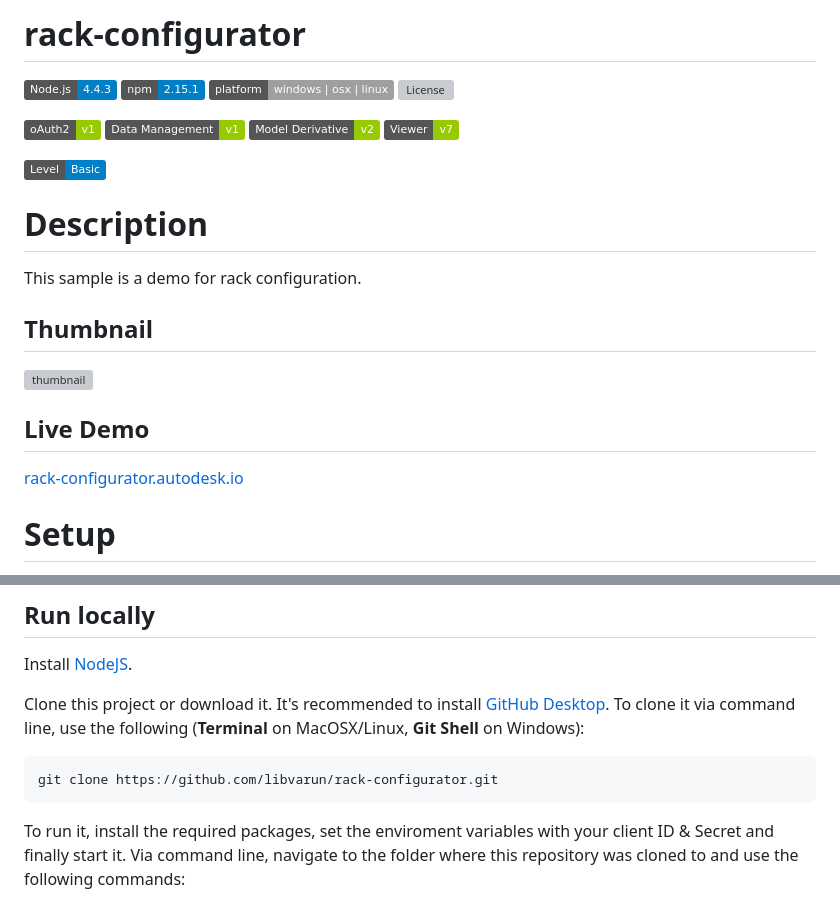
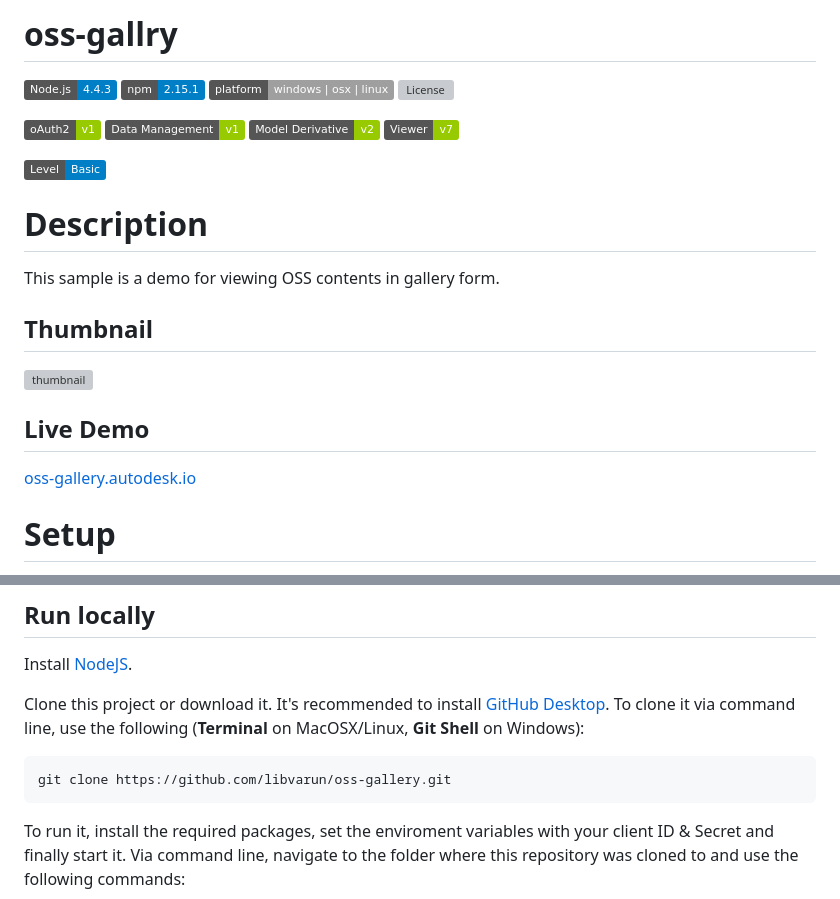
Before and after one commit to libvarun/oss-gallery, a Markdown page: README.md, 2 parts joined by grey strips. GitHub-like rendering; badges without logos; grey boxes are pictures that could not be loaded.

```diff
--- a/README.md
+++ b/README.md
@@ -1,4 +1,4 @@
-# rack-configurator
+# oss-gallry
 
 [![Node.js](https://img.shields.io/badge/Node.js-4.4.3-blue.svg)](https://nodejs.org/)
 [![npm](https://img.shields.io/badge/npm-2.15.1-blue.svg)](https://www.npmjs.com/)
@@ -14,7 +14,7 @@
 
 # Description
 
-This sample is a demo for rack configuration.
+This sample is a demo for viewing OSS contents in gallery form.
 
 ## Thumbnail
 
@@ -22,7 +22,7 @@ This sample is a demo for rack configuration.
 
 ## Live Demo
 
-[rack-configurator.autodesk.io](https://rack-configurator.autodesk.io)
+[oss-gallery.autodesk.io](https://oss-gallery.autodesk.io)
 
 # Setup
 
@@ -34,7 +34,7 @@ Install [NodeJS](https://nodejs.org).
 
 Clone this project or download it. It's recommended to install [GitHub Desktop](https://desktop.github.com/). To clone it via command line, use the following (**Terminal** on MacOSX/Linux, **Git Shell** on Windows):
 
-    git clone https://github.com/libvarun/rack-configurator.git
+    git clone https://github.com/libvarun/oss-gallery.git
 
 To run it, install the required packages, set the enviroment variables with your client ID & Secret and finally start it. Via command line, navigate to the folder where this repository was cloned to and use the following commands:
 
```
